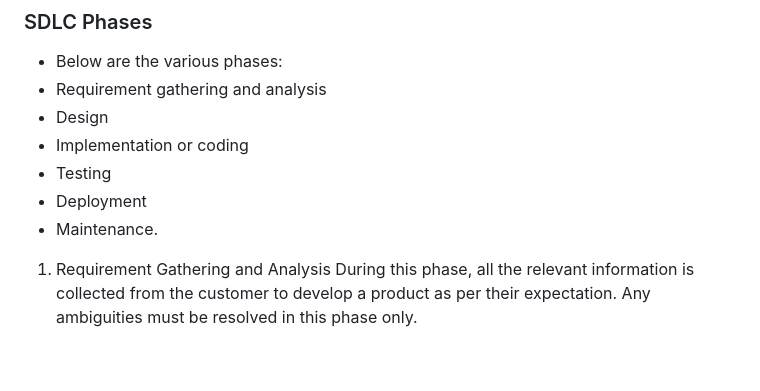
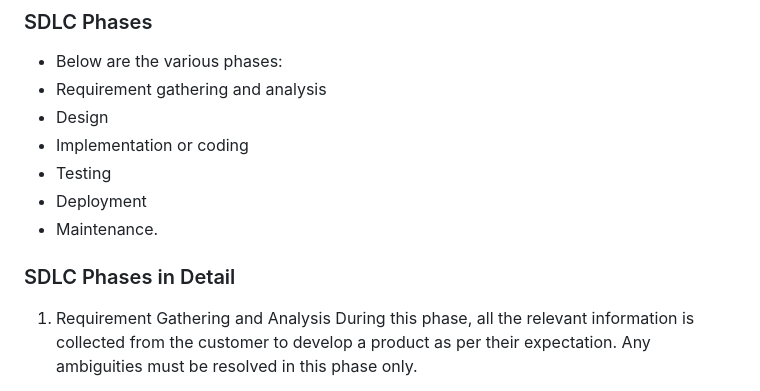
Before and after one commit to RaviTambade/SDM, a Markdown page: agilevswaterfall.md, the part around the change. Rendered like a GitHub page; blank space fills up the shorter version.

Commit message:
Software Engg

```diff
--- a/agilevswaterfall.md
+++ b/agilevswaterfall.md
@@ -28,6 +28,7 @@ This will lead to project failure because of which it is necessary to have a goo
 - Deployment
 - Maintenance.
 
+### SDLC Phases in Detail
 1. Requirement Gathering and Analysis
     During this phase, all the relevant information is collected from the customer to develop a product as per their expectation. Any ambiguities must be resolved in this phase only.
 
```
